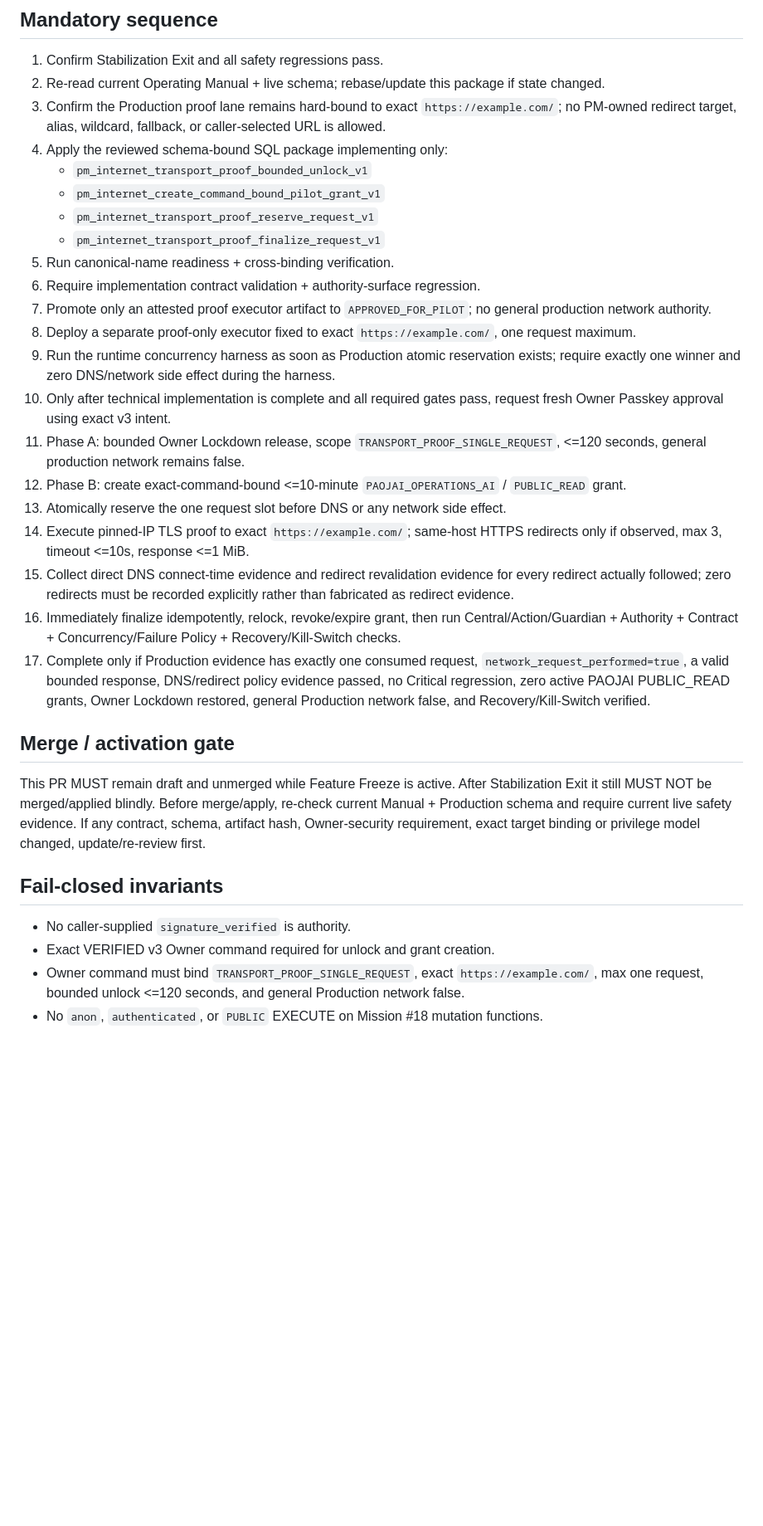
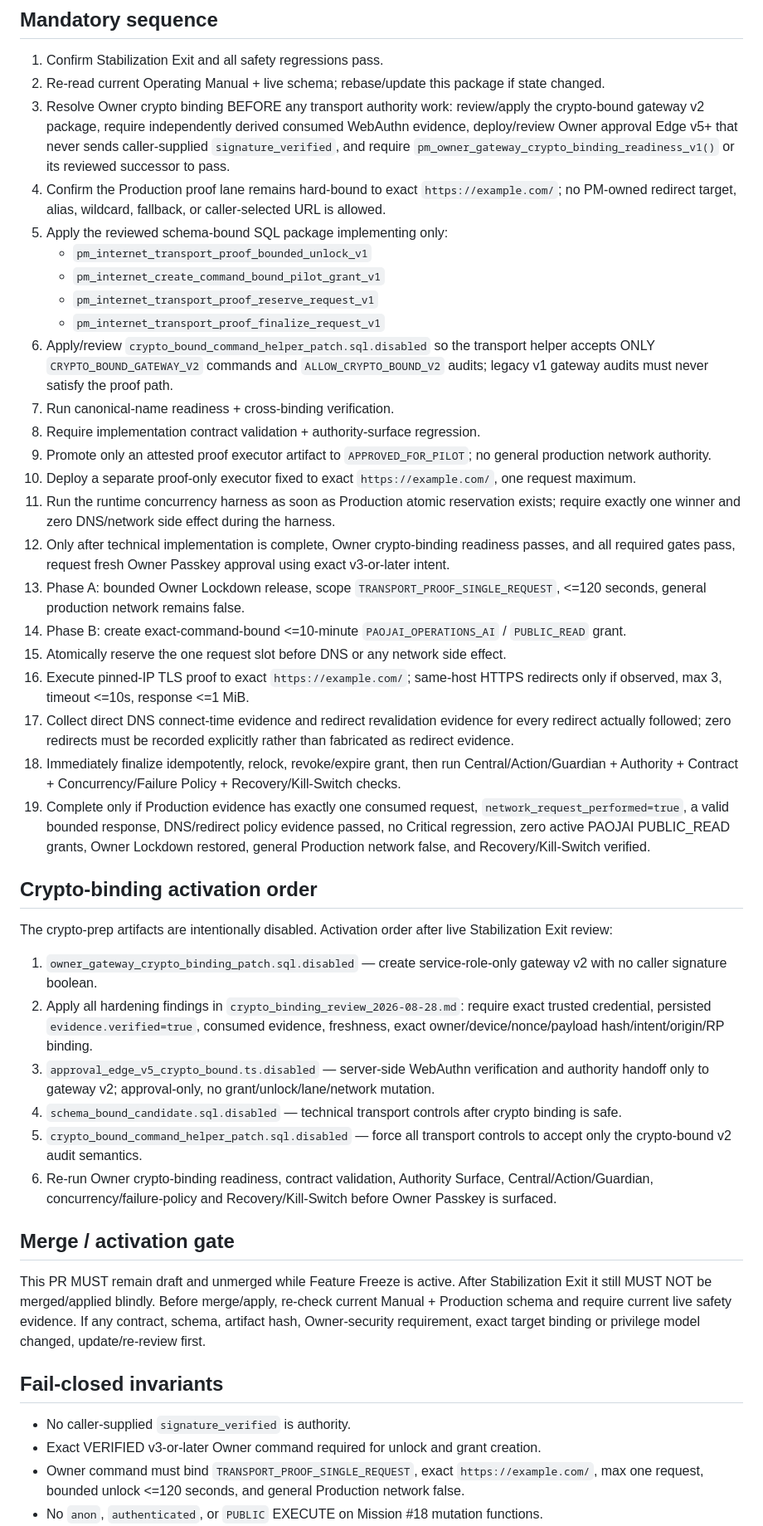
Before and after one commit to weuroo/csit, a Markdown page: deployments/mission18-internet-fast-path/README.md, the part around one of its changes. Shown at 83% size. Rendered like a GitHub page; blank space fills up the shorter version.

Commit message:
prep: make crypto-bound owner gateway first activation gate

```diff
--- a/deployments/mission18-internet-fast-path/README.md
+++ b/deployments/mission18-internet-fast-path/README.md
@@ -11,25 +11,38 @@ Canonical proof target:
 
 1. Confirm Stabilization Exit and all safety regressions pass.
 2. Re-read current Operating Manual + live schema; rebase/update this package if state changed.
-3. Confirm the Production proof lane remains hard-bound to exact `https://example.com/`; no PM-owned redirect target, alias, wildcard, fallback, or caller-selected URL is allowed.
-4. Apply the reviewed schema-bound SQL package implementing only:
+3. Resolve Owner crypto binding BEFORE any transport authority work: review/apply the crypto-bound gateway v2 package, require independently derived consumed WebAuthn evidence, deploy/review Owner approval Edge v5+ that never sends caller-supplied `signature_verified`, and require `pm_owner_gateway_crypto_binding_readiness_v1()` or its reviewed successor to pass.
+4. Confirm the Production proof lane remains hard-bound to exact `https://example.com/`; no PM-owned redirect target, alias, wildcard, fallback, or caller-selected URL is allowed.
+5. Apply the reviewed schema-bound SQL package implementing only:
    - `pm_internet_transport_proof_bounded_unlock_v1`
    - `pm_internet_create_command_bound_pilot_grant_v1`
    - `pm_internet_transport_proof_reserve_request_v1`
    - `pm_internet_transport_proof_finalize_request_v1`
-5. Run canonical-name readiness + cross-binding verification.
-6. Require implementation contract validation + authority-surface regression.
-7. Promote only an attested proof executor artifact to `APPROVED_FOR_PILOT`; no general production network authority.
-8. Deploy a separate proof-only executor fixed to exact `https://example.com/`, one request maximum.
-9. Run the runtime concurrency harness as soon as Production atomic reservation exists; require exactly one winner and zero DNS/network side effect during the harness.
-10. Only after technical implementation is complete and all required gates pass, request fresh Owner Passkey approval using exact v3 intent.
-11. Phase A: bounded Owner Lockdown release, scope `TRANSPORT_PROOF_SINGLE_REQUEST`, <=120 seconds, general production network remains false.
-12. Phase B: create exact-command-bound <=10-minute `PAOJAI_OPERATIONS_AI` / `PUBLIC_READ` grant.
-13. Atomically reserve the one request slot before DNS or any network side effect.
-14. Execute pinned-IP TLS proof to exact `https://example.com/`; same-host HTTPS redirects only if observed, max 3, timeout <=10s, response <=1 MiB.
-15. Collect direct DNS connect-time evidence and redirect revalidation evidence for every redirect actually followed; zero redirects must be recorded explicitly rather than fabricated as redirect evidence.
-16. Immediately finalize idempotently, relock, revoke/expire grant, then run Central/Action/Guardian + Authority + Contract + Concurrency/Failure Policy + Recovery/Kill-Switch checks.
-17. Complete only if Production evidence has exactly one consumed request, `network_request_performed=true`, a valid bounded response, DNS/redirect policy evidence passed, no Critical regression, zero active PAOJAI PUBLIC_READ grants, Owner Lockdown restored, general Production network false, and Recovery/Kill-Switch verified.
+6. Apply/review `crypto_bound_command_helper_patch.sql.disabled` so the transport helper accepts ONLY `CRYPTO_BOUND_GATEWAY_V2` commands and `ALLOW_CRYPTO_BOUND_V2` audits; legacy v1 gateway audits must never satisfy the proof path.
+7. Run canonical-name readiness + cross-binding verification.
+8. Require implementation contract validation + authority-surface regression.
+9. Promote only an attested proof executor artifact to `APPROVED_FOR_PILOT`; no general production network authority.
+10. Deploy a separate proof-only executor fixed to exact `https://example.com/`, one request maximum.
+11. Run the runtime concurrency harness as soon as Production atomic reservation exists; require exactly one winner and zero DNS/network side effect during the harness.
+12. Only after technical implementation is complete, Owner crypto-binding readiness passes, and all required gates pass, request fresh Owner Passkey approval using exact v3-or-later intent.
+13. Phase A: bounded Owner Lockdown release, scope `TRANSPORT_PROOF_SINGLE_REQUEST`, <=120 seconds, general production network remains false.
+14. Phase B: create exact-command-bound <=10-minute `PAOJAI_OPERATIONS_AI` / `PUBLIC_READ` grant.
+15. Atomically reserve the one request slot before DNS or any network side effect.
+16. Execute pinned-IP TLS proof to exact `https://example.com/`; same-host HTTPS redirects only if observed, max 3, timeout <=10s, response <=1 MiB.
+17. Collect direct DNS connect-time evidence and redirect revalidation evidence for every redirect actually followed; zero redirects must be recorded explicitly rather than fabricated as redirect evidence.
+18. Immediately finalize idempotently, relock, revoke/expire grant, then run Central/Action/Guardian + Authority + Contract + Concurrency/Failure Policy + Recovery/Kill-Switch checks.
+19. Complete only if Production evidence has exactly one consumed request, `network_request_performed=true`, a valid bounded response, DNS/redirect policy evidence passed, no Critical regression, zero active PAOJAI PUBLIC_READ grants, Owner Lockdown restored, general Production network false, and Recovery/Kill-Switch verified.
+
+## Crypto-binding activation order
+
+The crypto-prep artifacts are intentionally disabled. Activation order after live Stabilization Exit review:
+
+1. `owner_gateway_crypto_binding_patch.sql.disabled` — create service-role-only gateway v2 with no caller signature boolean.
+2. Apply all hardening findings in `crypto_binding_review_2026-08-28.md`: require exact trusted credential, persisted `evidence.verified=true`, consumed evidence, freshness, exact owner/device/nonce/payload hash/intent/origin/RP binding.
+3. `approval_edge_v5_crypto_bound.ts.disabled` — server-side WebAuthn verification and authority handoff only to gateway v2; approval-only, no grant/unlock/lane/network mutation.
+4. `schema_bound_candidate.sql.disabled` — technical transport controls after crypto binding is safe.
+5. `crypto_bound_command_helper_patch.sql.disabled` — force all transport controls to accept only the crypto-bound v2 audit semantics.
+6. Re-run Owner crypto-binding readiness, contract validation, Authority Surface, Central/Action/Guardian, concurrency/failure-policy and Recovery/Kill-Switch before Owner Passkey is surfaced.
 
 ## Merge / activation gate
 
@@ -38,7 +51,7 @@ This PR MUST remain draft and unmerged while Feature Freeze is active. After Sta
 ## Fail-closed invariants
 
 - No caller-supplied `signature_verified` is authority.
-- Exact VERIFIED v3 Owner command required for unlock and grant creation.
+- Exact VERIFIED v3-or-later Owner command required for unlock and grant creation.
 - Owner command must bind `TRANSPORT_PROOF_SINGLE_REQUEST`, exact `https://example.com/`, max one request, bounded unlock <=120 seconds, and general Production network false.
 - No `anon`, `authenticated`, or `PUBLIC` EXECUTE on Mission #18 mutation functions.
 - No credentials, downloads, code execution, external side effects, protected-data egress, or cross-client context.
```
Also changed, not shown: other parts of deployments/mission18-internet-fast-path/README.md (+3 -1 lines).
